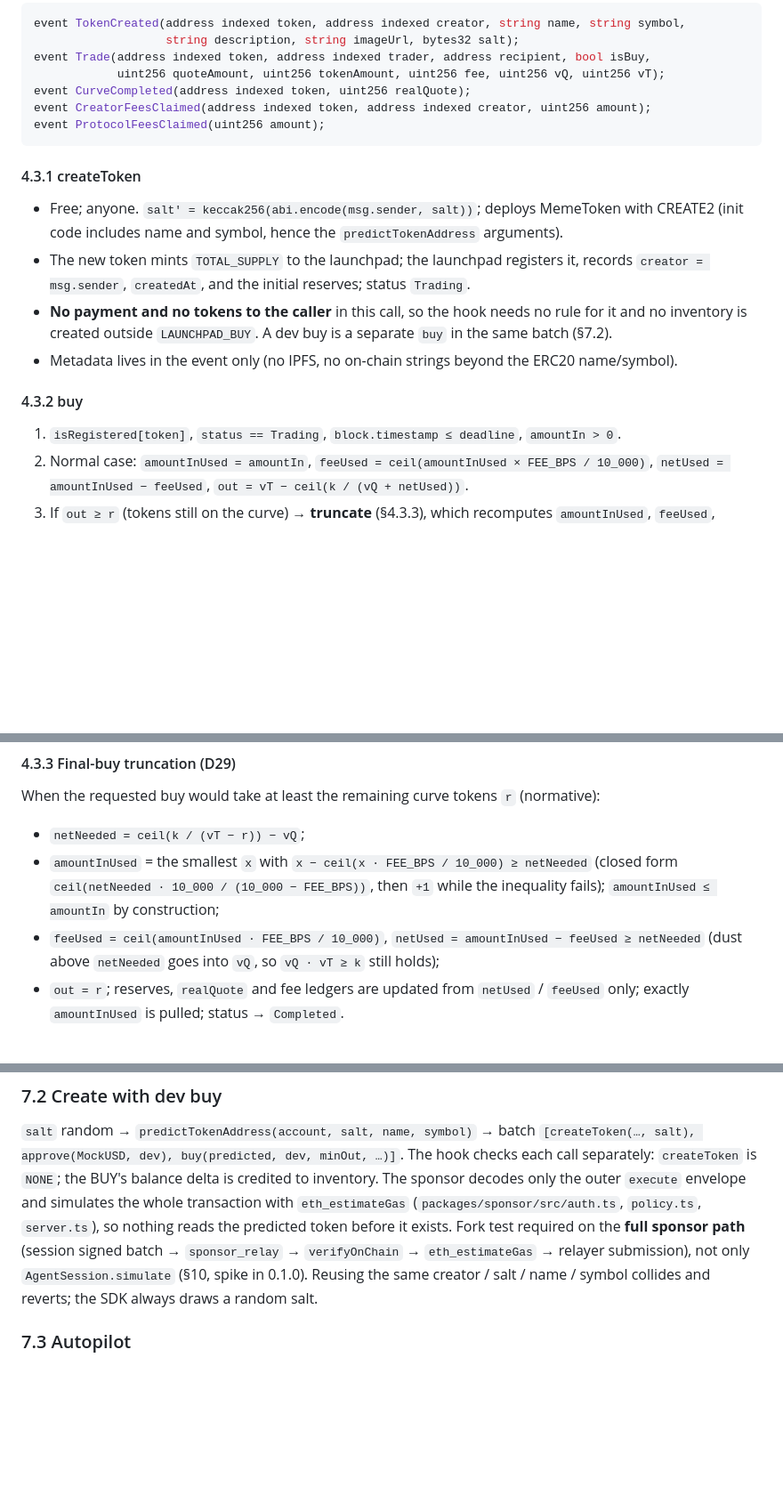
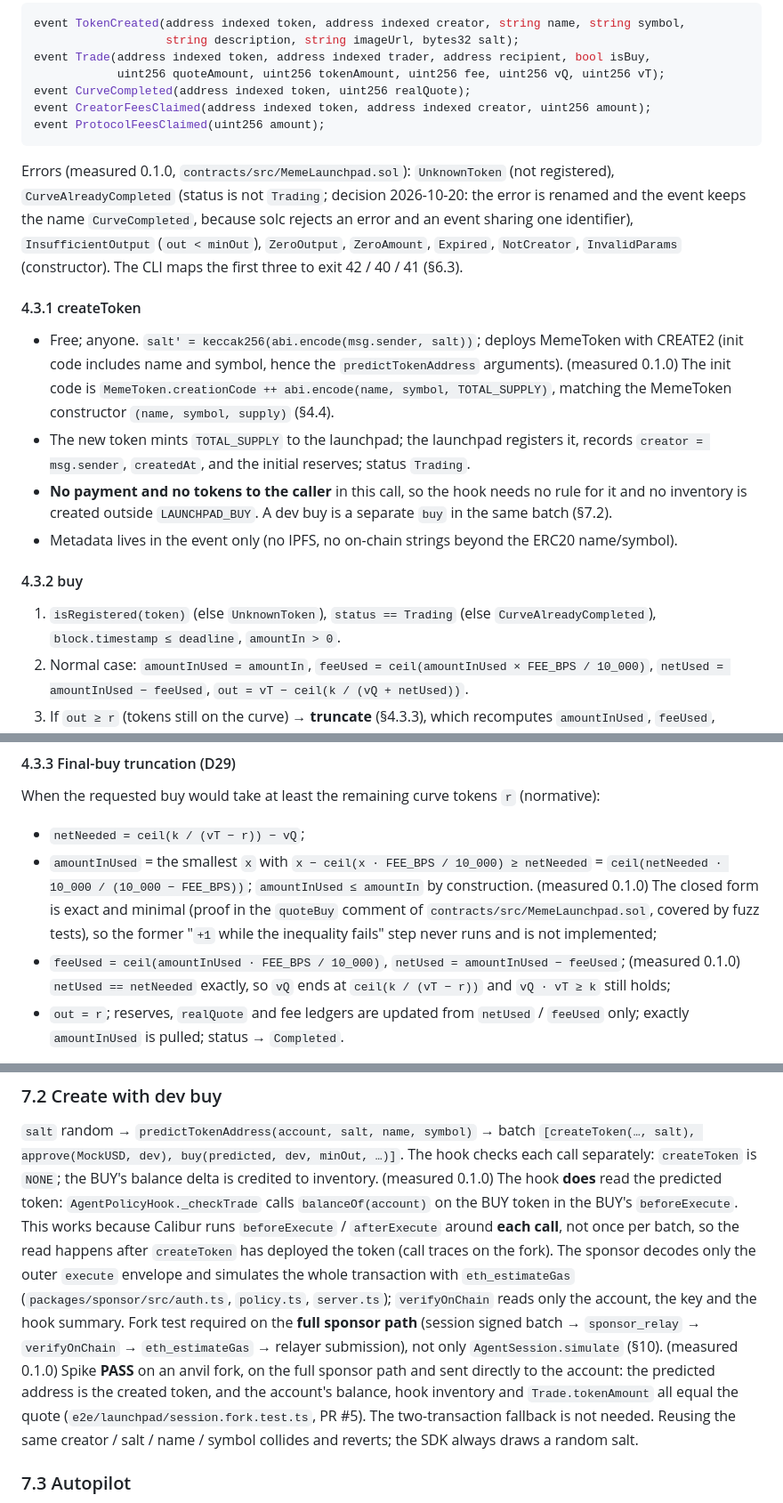
Before and after one commit to Whisker17/agentic-meme-lauchpad-poc, a Markdown page: docs/DESIGN.md, 3 parts joined by grey strips. Shown at 89% size. Rendered like a GitHub page; blank space fills up the shorter version.

Commit message:
docs(design): record the measured 0.1.0 facts and decisions (v0.3)

````diff
--- a/docs/DESIGN.md
+++ b/docs/DESIGN.md
@@ -231,10 +245,19 @@ event CreatorFeesClaimed(address indexed token, address indexed creator, uint256
 event ProtocolFeesClaimed(uint256 amount);
 ```
 
+Errors (measured 0.1.0, `contracts/src/MemeLaunchpad.sol`): `UnknownToken` (not registered),
+`CurveAlreadyCompleted` (status is not `Trading`; decision 2026-10-20: the error is renamed and the
+event keeps the name `CurveCompleted`, because solc rejects an error and an event sharing one
+identifier), `InsufficientOutput` (`out < minOut`), `ZeroOutput`, `ZeroAmount`, `Expired`,
+`NotCreator`, `InvalidParams` (constructor). The CLI maps the first three to exit 42 / 40 / 41
+(§6.3).
+
 #### 4.3.1 createToken
 
 - Free; anyone. `salt' = keccak256(abi.encode(msg.sender, salt))`; deploys MemeToken with
   CREATE2 (init code includes name and symbol, hence the `predictTokenAddress` arguments).
+  (measured 0.1.0) The init code is `MemeToken.creationCode ++ abi.encode(name, symbol,
+  TOTAL_SUPPLY)`, matching the MemeToken constructor `(name, symbol, supply)` (§4.4).
 - The new token mints `TOTAL_SUPPLY` to the launchpad; the launchpad registers it, records
   `creator = msg.sender`, `createdAt`, and the initial reserves; status `Trading`.
 - **No payment and no tokens to the caller** in this call, so the hook needs no rule for it and
@@ -244,7 +267,8 @@ event ProtocolFeesClaimed(uint256 amount);
 
 #### 4.3.2 buy
 
-1. `isRegistered[token]`, `status == Trading`, `block.timestamp ≤ deadline`, `amountIn > 0`.
+1. `isRegistered(token)` (else `UnknownToken`), `status == Trading` (else
+   `CurveAlreadyCompleted`), `block.timestamp ≤ deadline`, `amountIn > 0`.
 2. Normal case: `amountInUsed = amountIn`, `feeUsed = ceil(amountInUsed × FEE_BPS / 10_000)`,
    `netUsed = amountInUsed − feeUsed`, `out = vT − ceil(k / (vQ + netUsed))`.
 3. If `out ≥ r` (tokens still on the curve) → **truncate** (§4.3.3), which recomputes
@@ -262,10 +286,13 @@ When the requested buy would take at least the remaining curve tokens `r` (norma
 
 - `netNeeded = ceil(k / (vT − r)) − vQ`;
 - `amountInUsed` = the smallest `x` with `x − ceil(x · FEE_BPS / 10_000) ≥ netNeeded`
-  (closed form `ceil(netNeeded · 10_000 / (10_000 − FEE_BPS))`, then `+1` while the inequality
-  fails); `amountInUsed ≤ amountIn` by construction;
-- `feeUsed = ceil(amountInUsed · FEE_BPS / 10_000)`, `netUsed = amountInUsed − feeUsed ≥
-  netNeeded` (dust above `netNeeded` goes into `vQ`, so `vQ · vT ≥ k` still holds);
+  = `ceil(netNeeded · 10_000 / (10_000 − FEE_BPS))`; `amountInUsed ≤ amountIn` by construction.
+  (measured 0.1.0) The closed form is exact and minimal (proof in the `quoteBuy` comment of
+  `contracts/src/MemeLaunchpad.sol`, covered by fuzz tests), so the former "`+1` while the
+  inequality fails" step never runs and is not implemented;
+- `feeUsed = ceil(amountInUsed · FEE_BPS / 10_000)`, `netUsed = amountInUsed − feeUsed`;
+  (measured 0.1.0) `netUsed == netNeeded` exactly, so `vQ` ends at `ceil(k / (vT − r))` and
+  `vQ · vT ≥ k` still holds;
 - `out = r`; reserves, `realQuote` and fee ledgers are updated from `netUsed` / `feeUsed` only;
   exactly `amountInUsed` is pulled; status → `Completed`.
 
@@ -442,12 +470,19 @@ single `sell` call, `amount ≤` this session's inventory (checked locally, exit
 `salt` random → `predictTokenAddress(account, salt, name, symbol)` → batch
 `[createToken(…, salt), approve(MockUSD, dev), buy(predicted, dev, minOut, …)]`. The hook checks
 each call separately: `createToken` is `NONE`; the BUY's balance delta is credited to inventory.
-The sponsor decodes only the outer `execute` envelope and simulates the whole transaction with
-`eth_estimateGas` (`packages/sponsor/src/auth.ts`, `policy.ts`, `server.ts`), so nothing reads
-the predicted token before it exists. Fork test required on the **full sponsor path** (session
+(measured 0.1.0) The hook **does** read the predicted token: `AgentPolicyHook._checkTrade` calls
+`balanceOf(account)` on the BUY token in the BUY's `beforeExecute`. This works because Calibur
+runs `beforeExecute` / `afterExecute` around **each call**, not once per batch, so the read
+happens after `createToken` has deployed the token (call traces on the fork). The sponsor decodes
+only the outer `execute` envelope and simulates the whole transaction with `eth_estimateGas`
+(`packages/sponsor/src/auth.ts`, `policy.ts`, `server.ts`); `verifyOnChain` reads only the
+account, the key and the hook summary. Fork test required on the **full sponsor path** (session
 signed batch → `sponsor_relay` → `verifyOnChain` → `eth_estimateGas` → relayer submission), not
-only `AgentSession.simulate` (§10, spike in 0.1.0). Reusing the same creator / salt / name /
-symbol collides and reverts; the SDK always draws a random salt.
+only `AgentSession.simulate` (§10). (measured 0.1.0) Spike **PASS** on an anvil fork, on the full
+sponsor path and sent directly to the account: the predicted address is the created token, and
+the account's balance, hook inventory and `Trade.tokenAmount` all equal the quote
+(`e2e/launchpad/session.fork.test.ts`, PR #5). The two-transaction fallback is not needed.
+Reusing the same creator / salt / name / symbol collides and reverts; the SDK always draws a random salt.
 
 ### 7.3 Autopilot
 
````
Also changed, not shown: other parts of docs/DESIGN.md (+34 -13 lines).
